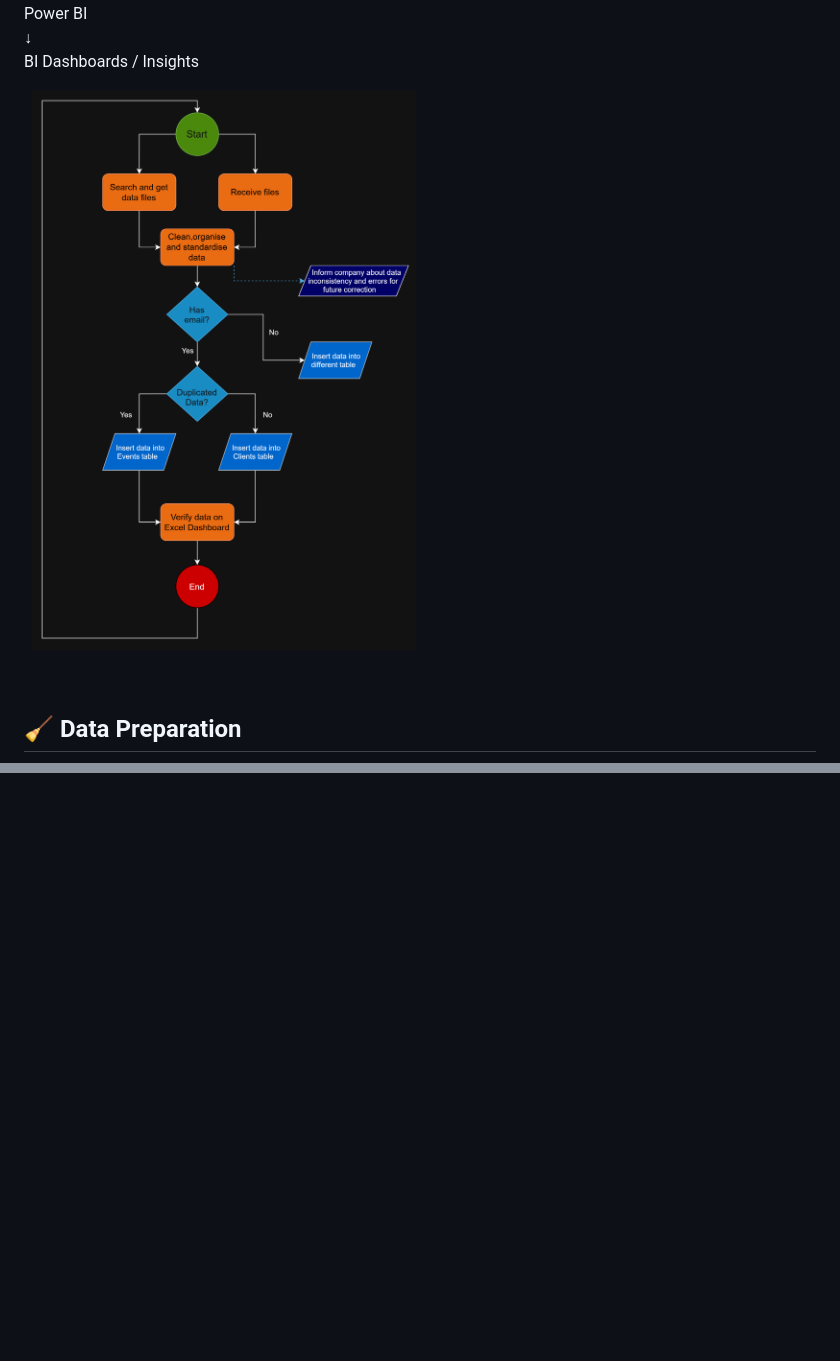
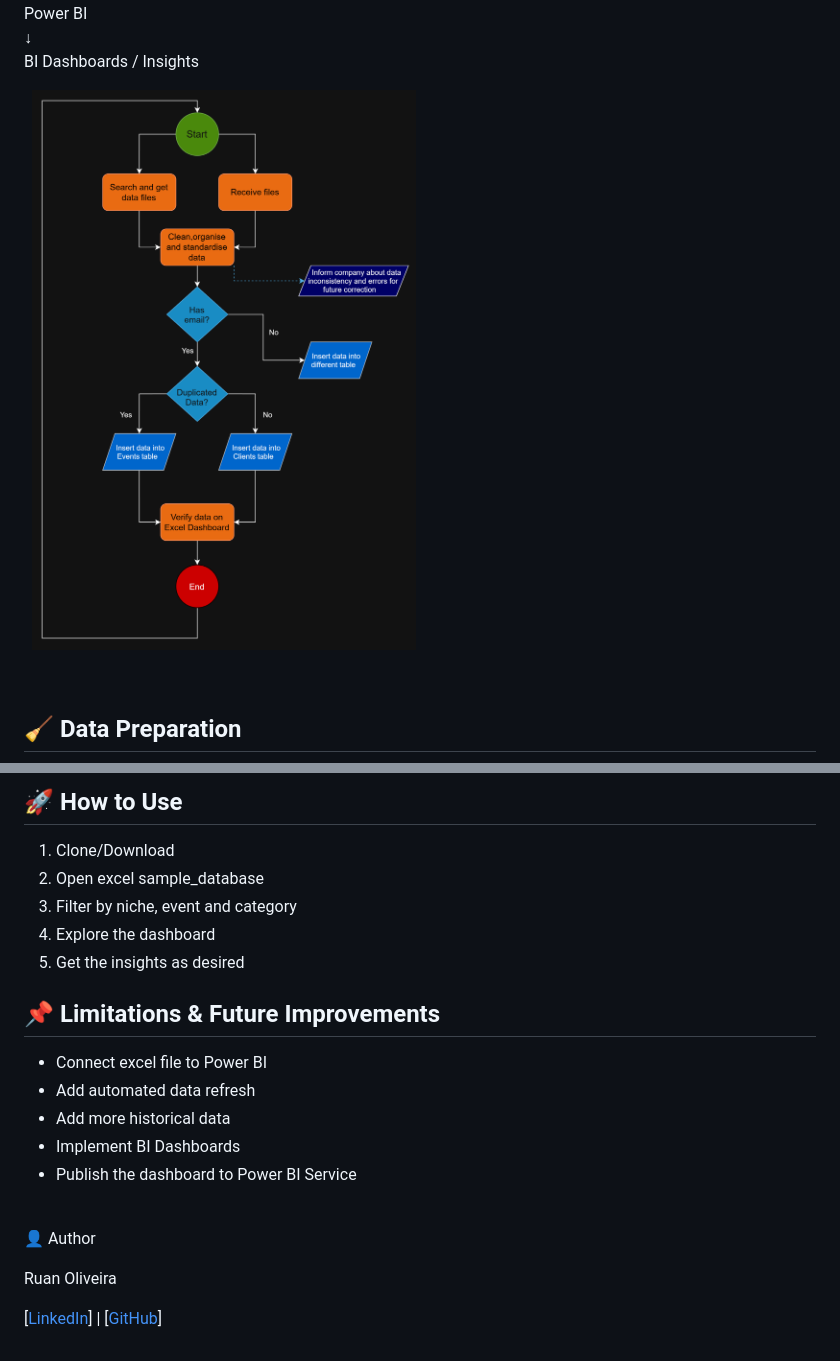
Before and after one commit to ruanxmelo/excel-bi-database-project, a Markdown page: README.md, 2 parts joined by grey strips. Drawn GitHub-style; pictures changed too: process_flow.png (deleted); blank space fills up the shorter version.

```diff
--- a/README.md
+++ b/README.md
@@ -98,7 +107,7 @@ Power BI
 BI Dashboards / Insights
 
 &nbsp;
-![alt text](process_flow.png)
+![Process Flow](/screenshots/process_flow.png)
 
 &nbsp;
 
@@ -133,0 +202,22 @@ Since we have multiple columns (+20) on the Database, this data model is just a
+## 🚀 How to Use
+
+1. Clone/Download
+2. Open excel sample_database
+3. Filter by niche, event and category
+4. Explore the dashboard
+5. Get the insights as desired
+
+## 📌 Limitations & Future Improvements
+
+- Connect excel file to Power BI
+- Add automated data refresh
+- Add more historical data
+- Implement BI Dashboards
+- Publish the dashboard to Power BI Service
+
+&nbsp;
+👤 Author
+
+Ruan Oliveira
+
+[[LinkedIn](https://www.linkedin.com/in/ruan-oliveira-200b12166/)] | [[GitHub](https://github.com/ruanxmelo)]
```
Also changed, not shown: other parts of README.md (+71 -3 lines), data_model.png (deleted), image.png (deleted), screenshots/data_sources.png, screenshots/excel_dashboard.png (added), screenshots/excel_insights.png (added), 1 other file.
